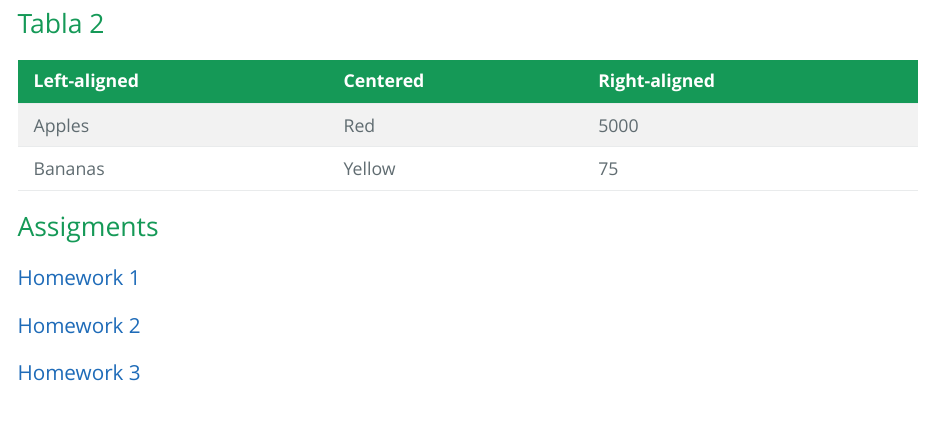
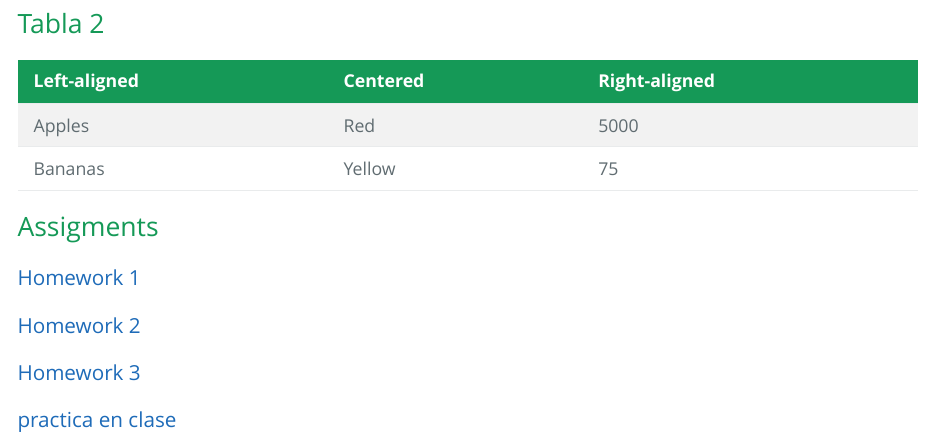
Before and after one commit to dianamabelbiology-stack/R---COURSE-BIOL-6994-096, an R Markdown document (index.Rmd): the page in a window 1100 px wide, from 1900 px down. The pictures show the output file index.html that the author committed with the source, opened offline.

Commit message:
index nuvo

```diff
--- a/index.Rmd
+++ b/index.Rmd
@@ -62,3 +62,5 @@ Laboratories*
 ### [Homework 2](Assigments\Homework-2.html)
 
 ### [Homework 3](Assigments\Homework-3.html)
+
+### [practica en clase](Cereales.html)
```
Also changed, not shown: index.html.
